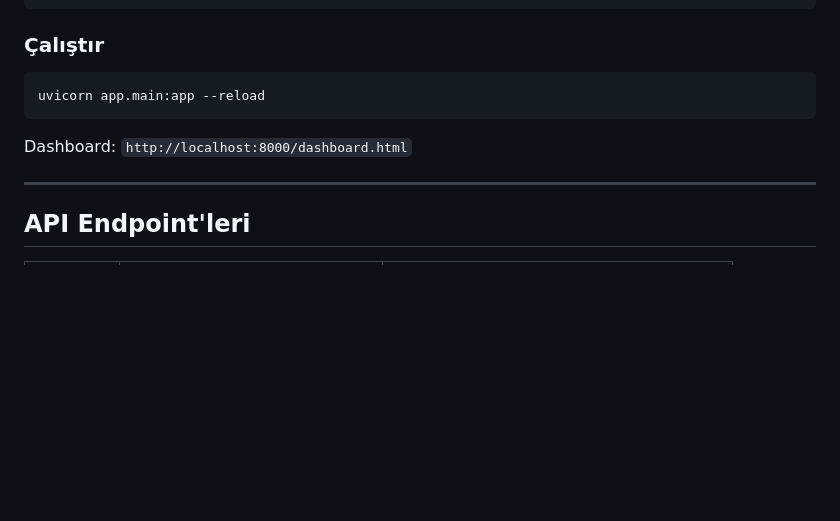
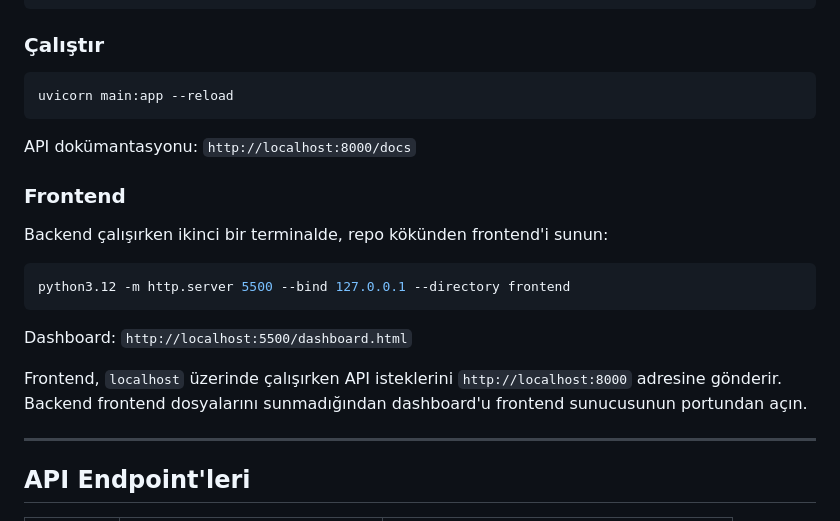
Before and after one commit to augrclk/Esnaf-Kopilot, a Markdown page: README.md, the part around the change. Rendered like a GitHub page; blank space fills up the shorter version.

Commit message:
docs: correct backend entry point and local dashboard URL

````diff
--- a/README.md
+++ b/README.md
@@ -144,10 +144,22 @@ cp .env.example .env
 ### Çalıştır
 
 ```bash
-uvicorn app.main:app --reload
+uvicorn main:app --reload
 ```
 
-Dashboard: `http://localhost:8000/dashboard.html`
+API dokümantasyonu: `http://localhost:8000/docs`
+
+### Frontend
+
+Backend çalışırken ikinci bir terminalde, repo kökünden frontend'i sunun:
+
+```bash
+python3.12 -m http.server 5500 --bind 127.0.0.1 --directory frontend
+```
+
+Dashboard: `http://localhost:5500/dashboard.html`
+
+Frontend, `localhost` üzerinde çalışırken API isteklerini `http://localhost:8000` adresine gönderir. Backend frontend dosyalarını sunmadığından dashboard'u frontend sunucusunun portundan açın.
 
 ---
 
````
